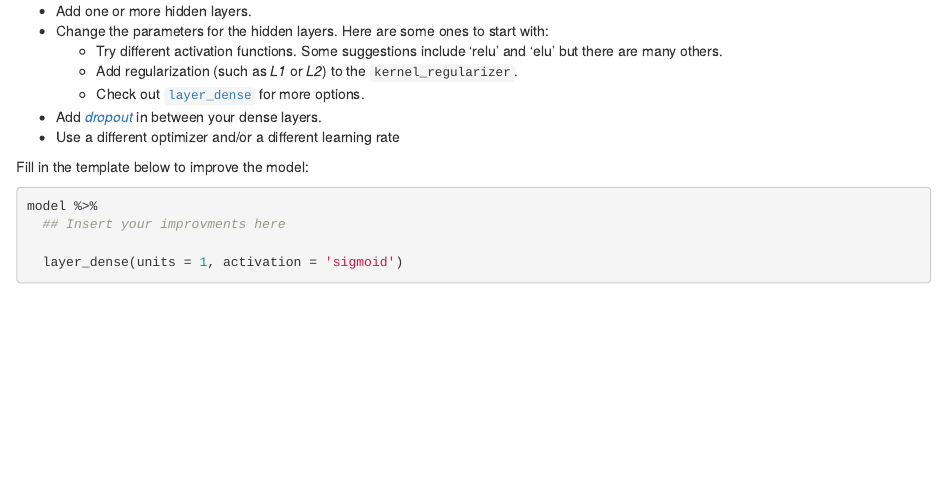
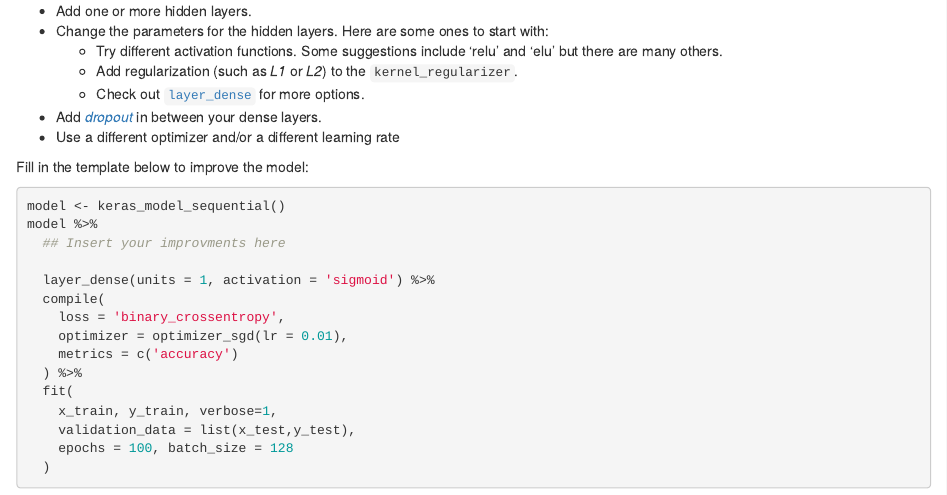
Before and after one commit to beamandrew/BMI-703, an R Markdown document (MLP_keras_notebook.Rmd): the page in a window 1100 px wide, from 1390 px down. Rendered offline with R 4.5, knitr and Pandoc, with nearby package versions; some code elsewhere in the file could not run offline; common packages that the code uses without loading them are loaded.

Commit message:
Update MLP_keras_notebook.Rmd

````diff
--- a/MLP_keras_notebook.Rmd
+++ b/MLP_keras_notebook.Rmd
@@ -66,8 +66,19 @@ Now it's time for some *grad student descent*. Your goal is to get the best valu
 
 Fill in the template below to improve the model:
 ```{r, eval=FALSE}
+model <- keras_model_sequential()
 model %>%
   ## Insert your improvments here
 
-  layer_dense(units = 1, activation = 'sigmoid')
+  layer_dense(units = 1, activation = 'sigmoid') %>%
+  compile(
+    loss = 'binary_crossentropy',
+    optimizer = optimizer_sgd(lr = 0.01),
+    metrics = c('accuracy')
+  ) %>%
+  fit(
+    x_train, y_train, verbose=1,
+    validation_data = list(x_test,y_test),
+    epochs = 100, batch_size = 128
+  )
 ```
````
